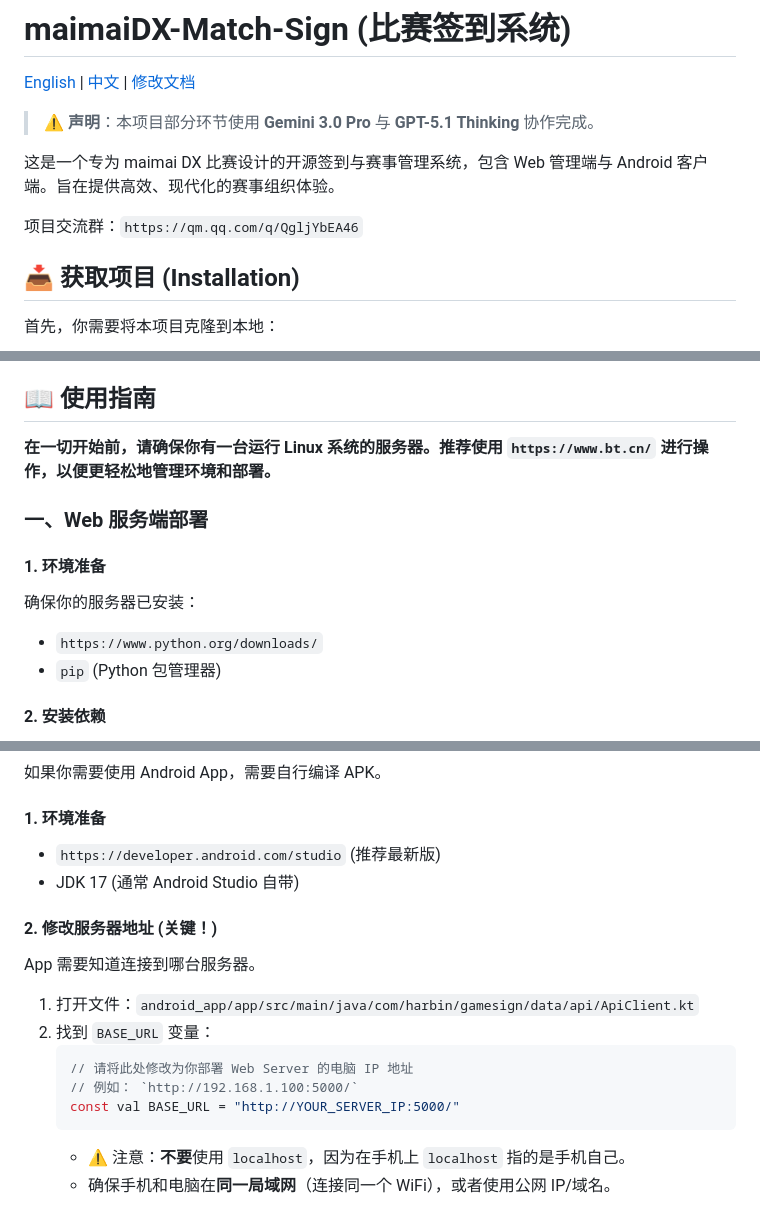
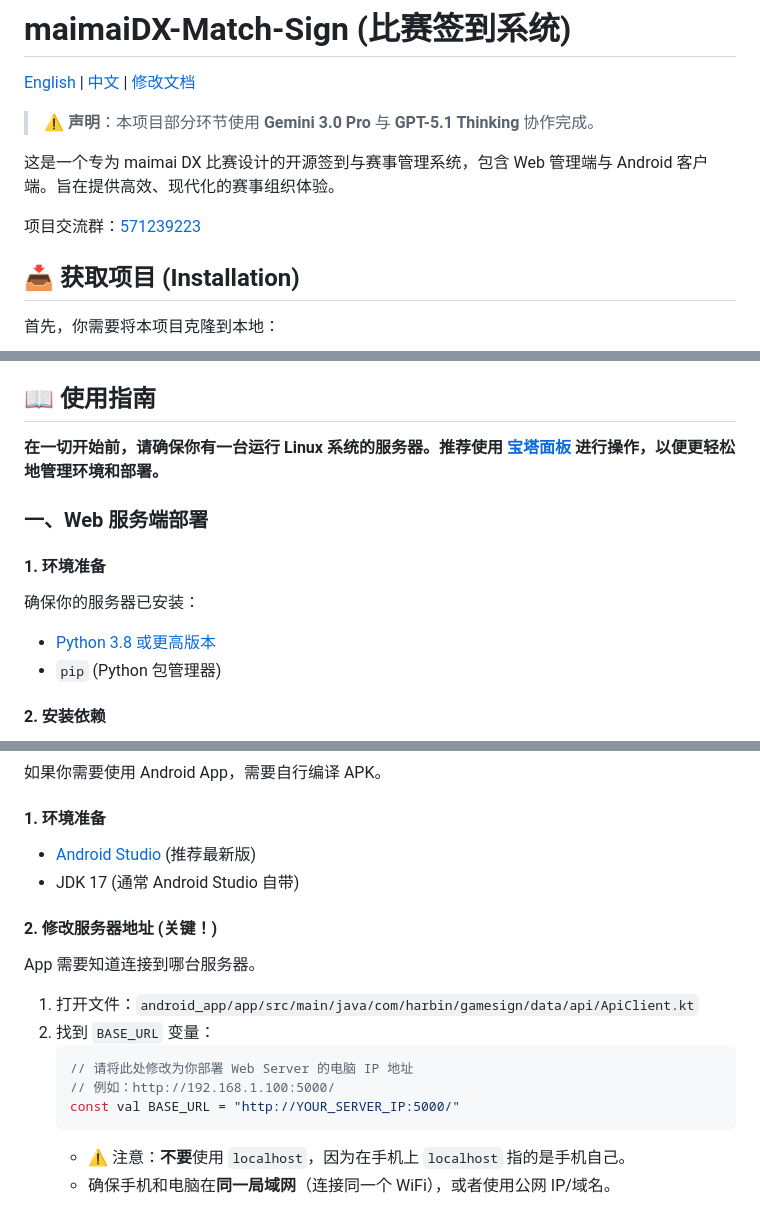
Before and after one commit to KawaiiMIra114/maimaiDX-Match-Sign, a Markdown page: README.md, 3 parts joined by grey strips. GitHub-like rendering.

Commit message:
Add QQ Group

````diff
--- a/README.md
+++ b/README.md
@@ -6,7 +6,7 @@
 
 这是一个专为 maimai DX 比赛设计的开源签到与赛事管理系统，包含 Web 管理端与 Android 客户端。旨在提供高效、现代化的赛事组织体验。
 
-项目交流群：`https://qm.qq.com/q/QgljYbEA46`
+项目交流群：[571239223](https://qm.qq.com/q/YEgUKiWNEW)
 
 ## 📥 获取项目 (Installation)
 
@@ -49,13 +49,13 @@ cd maimaiDX-Match-Sign
 
 ## 📖 使用指南
 
-**在一切开始前，请确保你有一台运行 Linux 系统的服务器。推荐使用 `https://www.bt.cn/` 进行操作，以便更轻松地管理环境和部署。**
+**在一切开始前，请确保你有一台运行 Linux 系统的服务器。推荐使用 [宝塔面板](https://www.bt.cn/) 进行操作，以便更轻松地管理环境和部署。**
 
 ### 一、Web 服务端部署
 
 #### 1. 环境准备
 确保你的服务器已安装：
-*   `https://www.python.org/downloads/`
+*   [Python 3.8 或更高版本](https://www.python.org/downloads/)
 *   `pip` (Python 包管理器)
 
 #### 2. 安装依赖
@@ -113,7 +113,7 @@ python app.py
 如果你需要使用 Android App，需要自行编译 APK。
 
 #### 1. 环境准备
-*   `https://developer.android.com/studio` (推荐最新版)
+*   [Android Studio](https://developer.android.com/studio) (推荐最新版)
 *   JDK 17 (通常 Android Studio 自带)
 
 #### 2. 修改服务器地址 (关键！)
@@ -122,7 +122,7 @@ App 需要知道连接到哪台服务器。
 2.  找到 `BASE_URL` 变量：
     ```kotlin
     // 请将此处修改为你部署 Web Server 的电脑 IP 地址
-    // 例如： `http://192.168.1.100:5000/`
+    // 例如：http://192.168.1.100:5000/
     const val BASE_URL = "http://YOUR_SERVER_IP:5000/"
     ```
     *   ⚠️ 注意：**不要**使用 `localhost`，因为在手机上 `localhost` 指的是手机自己。
````
Also changed, not shown: README_EN.md (+1 -1 lines).
